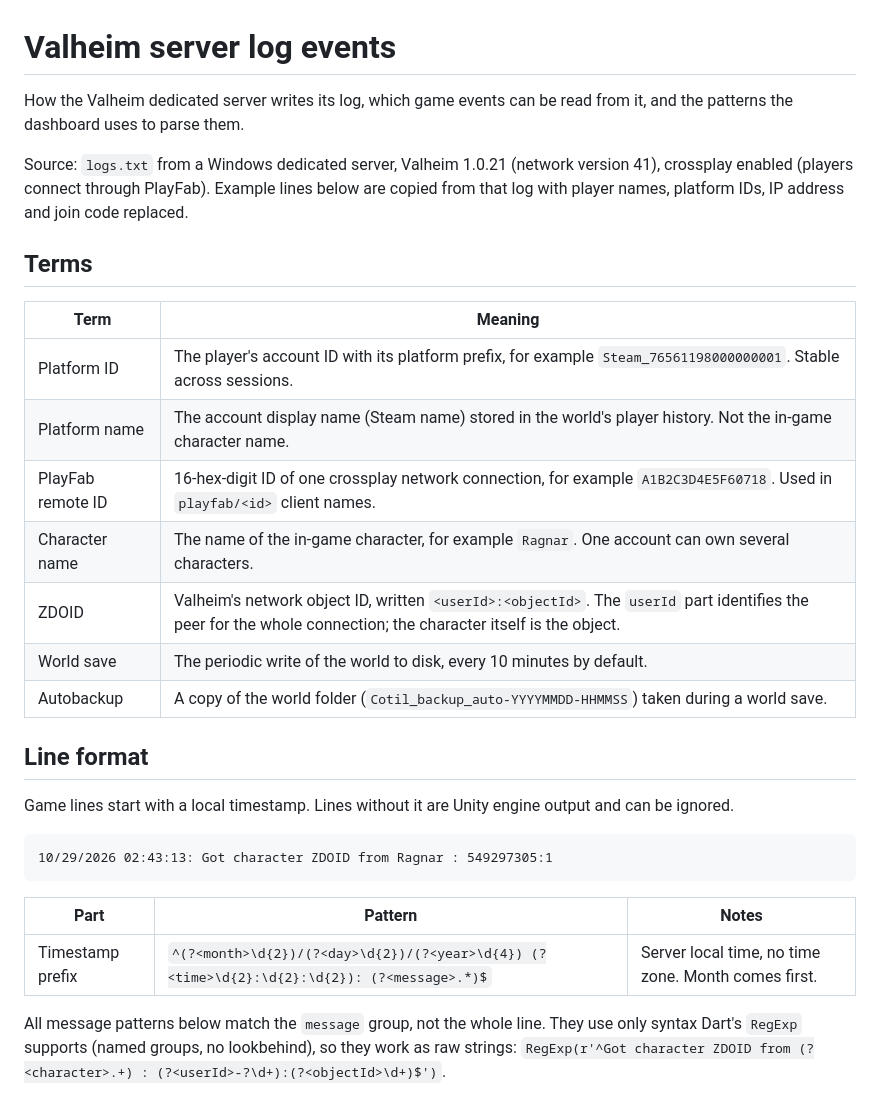
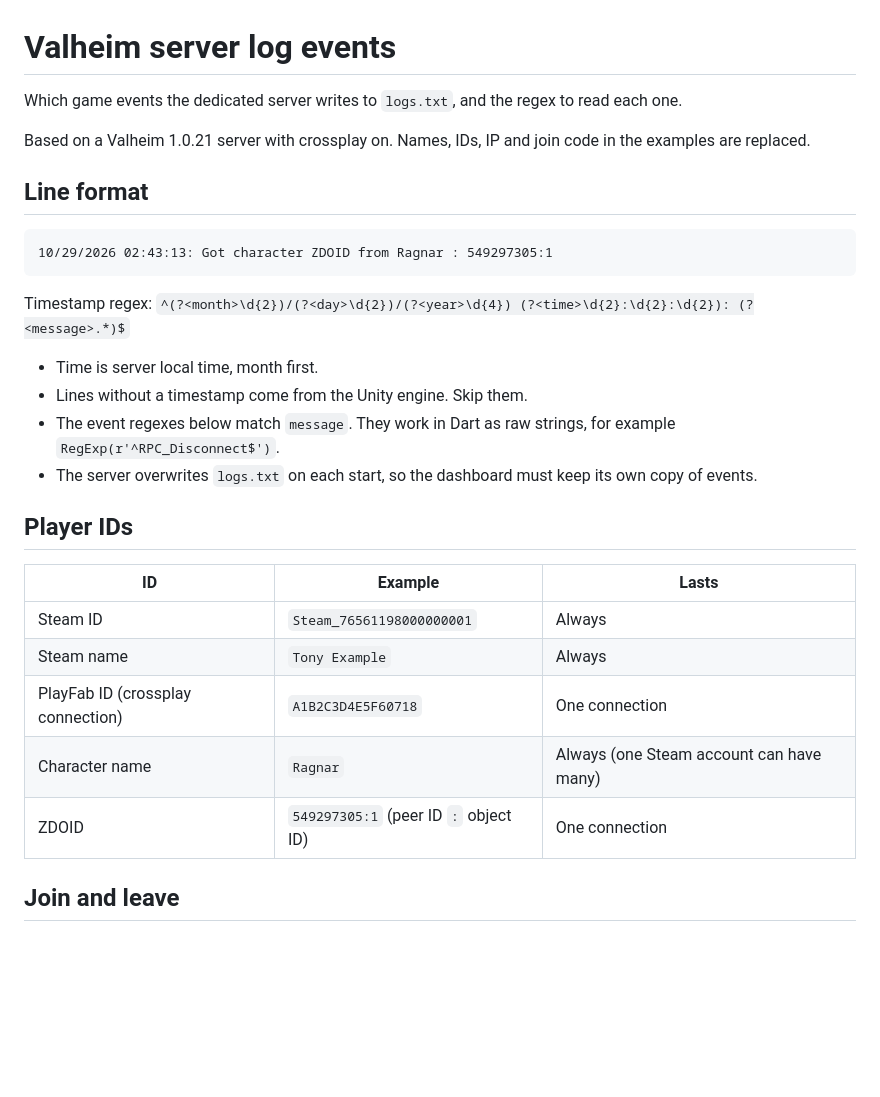
Before and after one commit to cristiadu/valheim-dashboard, a Markdown page: docs/log-events.md, the part around one of its changes. GitHub-like rendering; blank space fills up the shorter version.

````diff
--- a/docs/log-events.md
+++ b/docs/log-events.md
@@ -1,37 +1,33 @@
 # Valheim server log events
 
-How the Valheim dedicated server writes its log, which game events can be read from it, and the
-patterns the dashboard uses to parse them.
+Which game events the dedicated server writes to `logs.txt`, and the regex to read each one.
 
-Source: `logs.txt` from a Windows dedicated server, Valheim 1.0.21 (network version 41), crossplay
-enabled (players connect through PlayFab). Example lines below are copied from that log with player
-names, platform IDs, IP address and join code replaced.
-
-## Terms
-
-| Term | Meaning |
-| --- | --- |
-| Platform ID | The player's account ID with its platform prefix, for example `Steam_76561198000000001`. Stable across sessions. |
-| Platform name | The account display name (Steam name) stored in the world's player history. Not the in-game character name. |
-| PlayFab remote ID | 16-hex-digit ID of one crossplay network connection, for example `A1B2C3D4E5F60718`. Used in `playfab/<id>` client names. |
-| Character name | The name of the in-game character, for example `Ragnar`. One account can own several characters. |
-| ZDOID | Valheim's network object ID, written `<userId>:<objectId>`. The `userId` part identifies the peer for the whole connection; the character itself is the object. |
-| World save | The periodic write of the world to disk, every 10 minutes by default. |
-| Autobackup | A copy of the world folder (`Cotil_backup_auto-YYYYMMDD-HHMMSS`) taken during a world save. |
+Based on a Valheim 1.0.21 server with crossplay on. Names, IDs, IP and join code in the examples are
+replaced.
 
 ## Line format
-
-Game lines start with a local timestamp. Lines without it are Unity engine output and can be ignored.
 
 ```
 10/29/2026 02:43:13: Got character ZDOID from Ragnar : 549297305:1
 ```
 
-| Part | Pattern | Notes |
+Timestamp regex: `^(?<month>\d{2})/(?<day>\d{2})/(?<year>\d{4}) (?<time>\d{2}:\d{2}:\d{2}): (?<message>.*)$`
+
+- Time is server local time, month first.
+- Lines without a timestamp come from the Unity engine. Skip them.
+- The event regexes below match `message`. They work in Dart as raw strings, for example
+  `RegExp(r'^RPC_Disconnect$')`.
+- The server overwrites `logs.txt` on each start, so the dashboard must keep its own copy of events.
+
+## Player IDs
+
+| ID | Example | Lasts |
 | --- | --- | --- |
-| Timestamp prefix | `^(?<month>\d{2})/(?<day>\d{2})/(?<year>\d{4}) (?<time>\d{2}:\d{2}:\d{2}): (?<message>.*)$` | Server local time, no time zone. Month comes first. |
+| Steam ID | `Steam_76561198000000001` | Always |
+| Steam name | `Tony Example` | Always |
+| PlayFab ID (crossplay connection) | `A1B2C3D4E5F60718` | One connection |
+| Character name | `Ragnar` | Always (one Steam account can have many) |
+| ZDOID | `549297305:1` (peer ID `:` object ID) | One connection |
 
-All message patterns below match the `message` group, not the whole line. They use only syntax
-Dart's `RegExp` supports (named groups, no lookbehind), so they work as raw strings:
-`RegExp(r'^Got character ZDOID from (?<character>.+) : (?<userId>-?\d+):(?<objectId>\d+)$')`.
+## Join and leave
 
````
Also changed, not shown: other parts of docs/log-events.md (+86 -100 lines).
